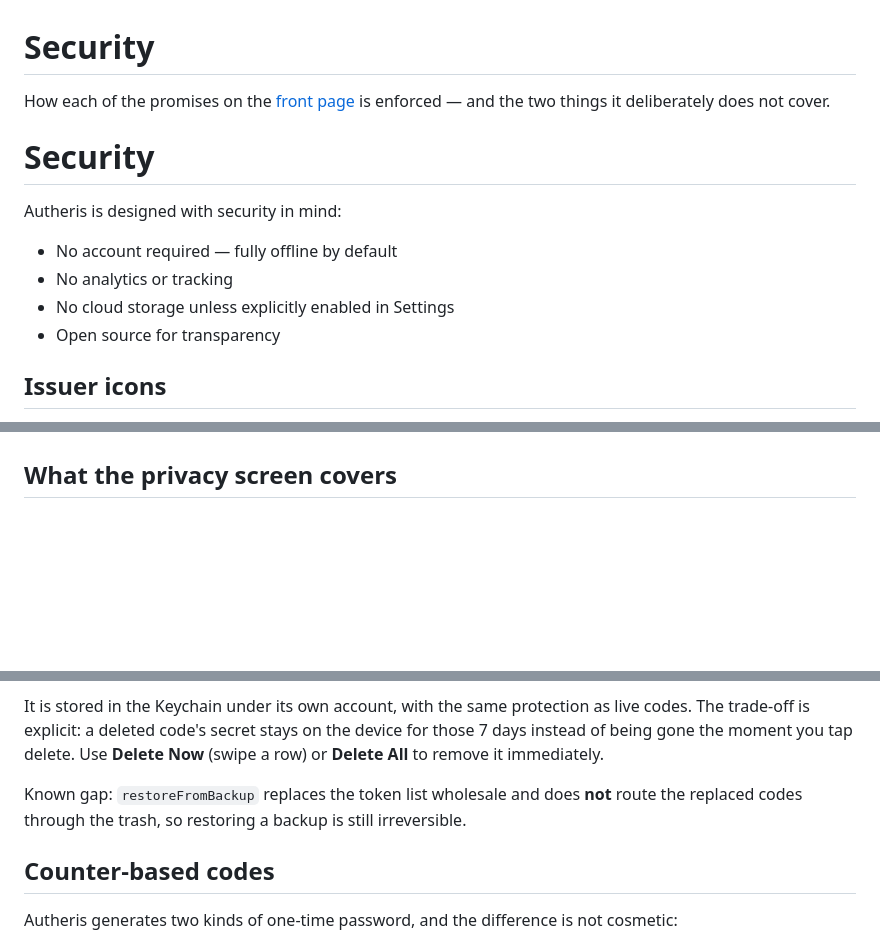
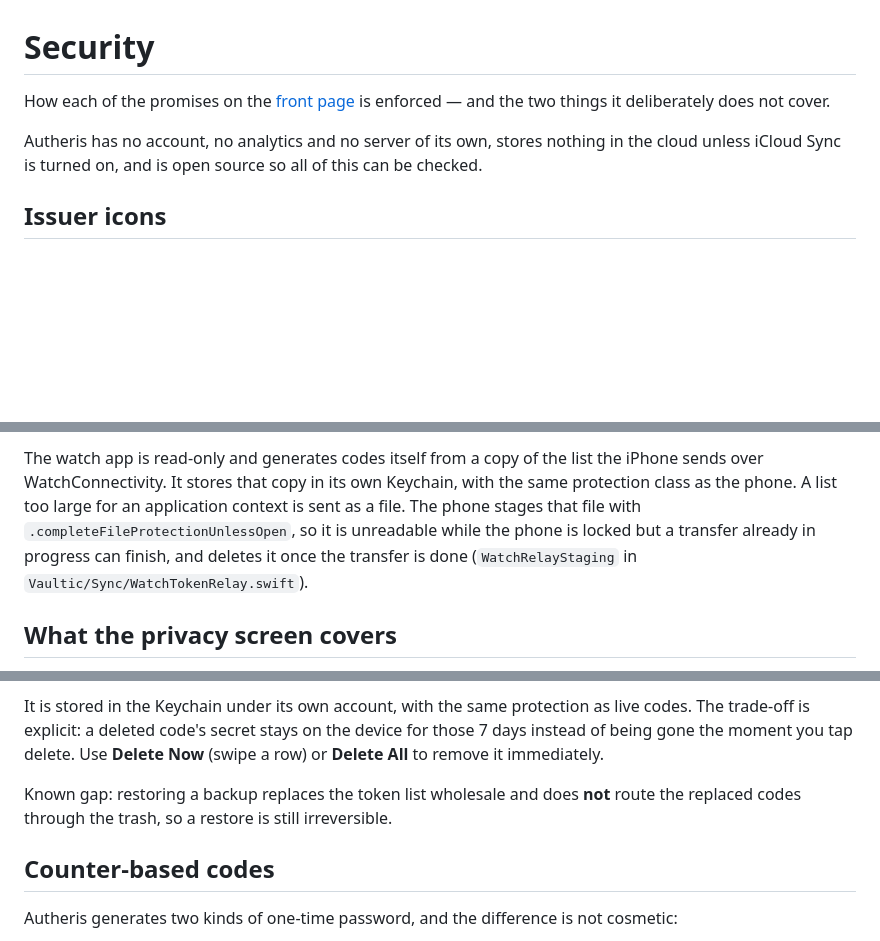
Before and after one commit to Nerdykidtech/Autheris, a Markdown page: docs/security.md, 3 parts joined by grey strips. GitHub-like rendering; blank space fills up the shorter version.

```diff
--- a/docs/security.md
+++ b/docs/security.md
@@ -4,12 +4,5 @@ How each of the promises on the [front page](../README.md#security) is enforced
 
-# Security
-
-Autheris is designed with security in mind:
-
-- No account required — fully offline by default
-- No analytics or tracking
-- No cloud storage unless explicitly enabled in Settings
-- Open source for transparency
+Autheris has no account, no analytics and no server of its own, stores nothing in the cloud unless iCloud Sync is turned on, and is open source so all of this can be checked.
 
 ## Issuer icons
 
@@ -32,3 +55,4 @@ Deletion tombstones are stored in the Keychain too, under their own account. The
+The watch app is read-only and generates codes itself from a copy of the list the iPhone sends over WatchConnectivity. It stores that copy in its own Keychain, with the same protection class as the phone. A list too large for an application context is sent as a file. The phone stages that file with `.completeFileProtectionUnlessOpen`, so it is unreadable while the phone is locked but a transfer already in progress can finish, and deletes it once the transfer is done (`WatchRelayStaging` in `Vaultic/Sync/WatchTokenRelay.swift`).
 
 ## What the privacy screen covers
 
@@ -49,7 +73,7 @@ The trash is deliberately **local to the device and never synced**. A delete sti
 
 It is stored in the Keychain under its own account, with the same protection as live codes. The trade-off is explicit: a deleted code's secret stays on the device for those 7 days instead of being gone the moment you tap delete. Use **Delete Now** (swipe a row) or **Delete All** to remove it immediately.
 
-Known gap: `restoreFromBackup` replaces the token list wholesale and does **not** route the replaced codes through the trash, so restoring a backup is still irreversible.
+Known gap: restoring a backup replaces the token list wholesale and does **not** route the replaced codes through the trash, so a restore is still irreversible.
 
 ## Counter-based codes
 
```
Also changed, not shown: other parts of docs/security.md (+32 -2 lines), README.md (+1 -1 lines).
